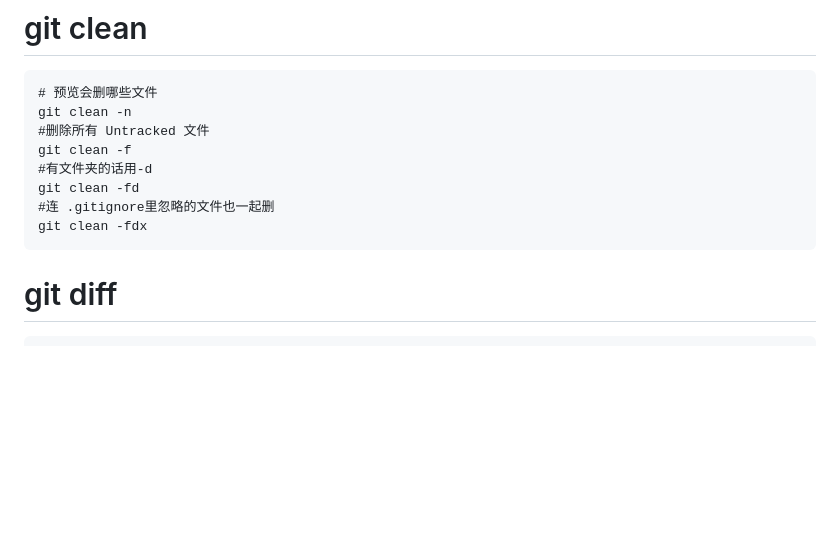
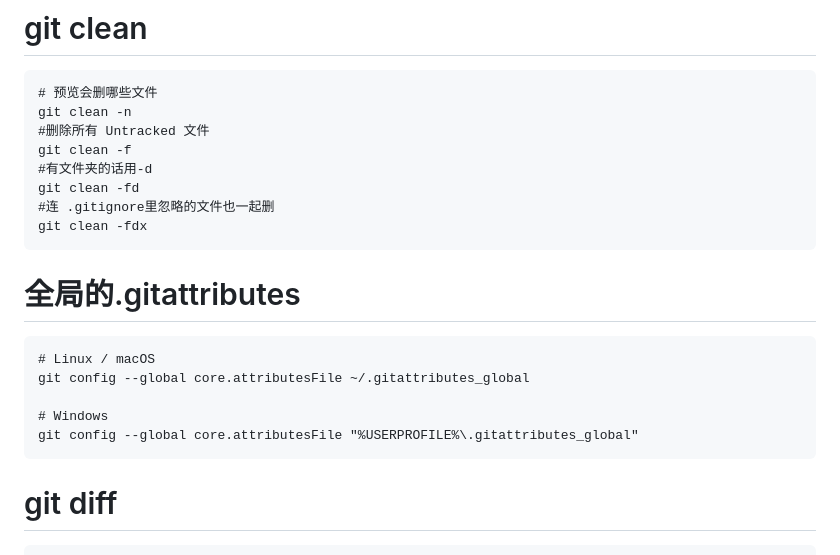
Before and after one commit to digger-yu/blog, a Markdown page: git.md, the part around the change. Drawn GitHub-style; blank space fills up the shorter version.

````diff
--- a/git.md
+++ b/git.md
@@ -93,6 +93,15 @@ git clean -fd
 #连 .gitignore里忽略的文件也一起删
 git clean -fdx
 ```
+# 全局的.gitattributes
+```
+# Linux / macOS
+git config --global core.attributesFile ~/.gitattributes_global
+
+# Windows
+git config --global core.attributesFile "%USERPROFILE%\.gitattributes_global"
+```
+
 
 # git diff
 ```dotnetcli
````
